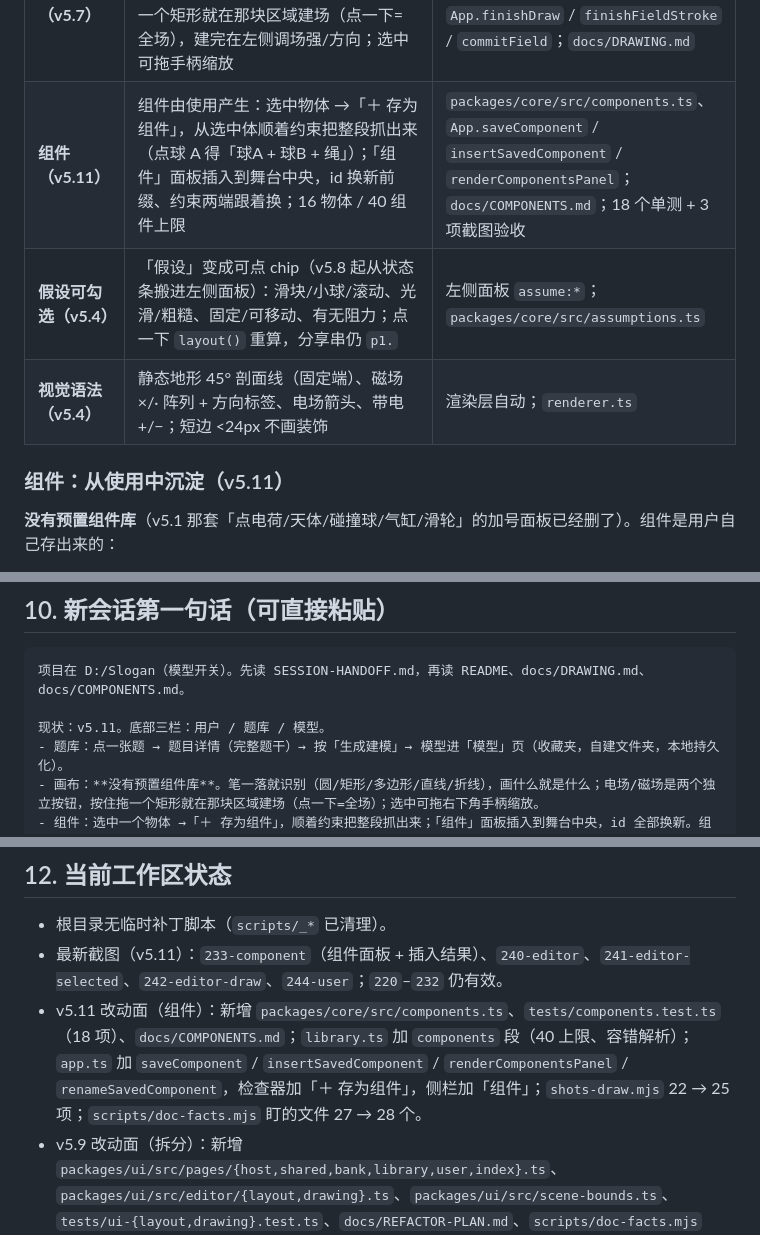
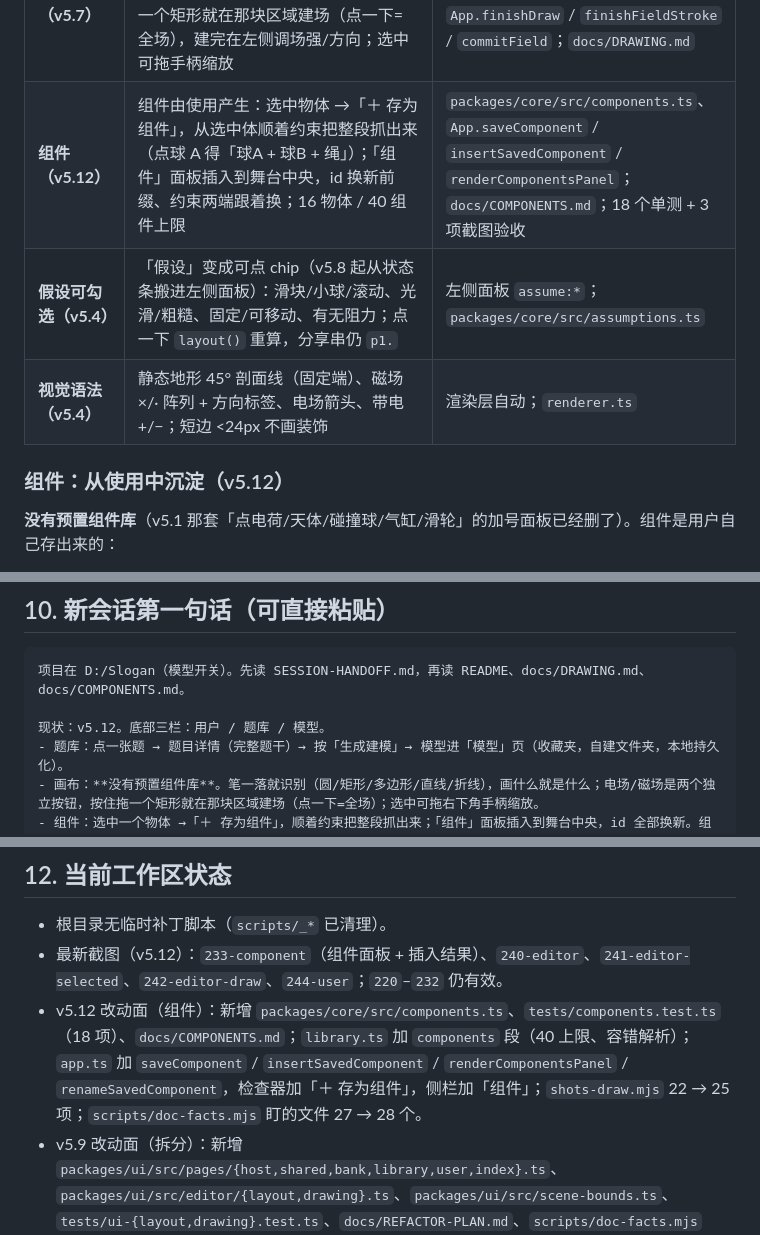
Before and after one commit to Fenglin6666/model-switch, a Markdown page: SESSION-HANDOFF.md, 3 parts joined by grey strips. Rendered like a GitHub page.

Commit message:
docs: 组件版本号纠正为 v5.12（v5.11 已被电场/磁场两按钮占用）

````diff
--- a/SESSION-HANDOFF.md
+++ b/SESSION-HANDOFF.md
@@ -66,11 +66,11 @@ npm run build:mp     # 小程序包 → apps/miniprogram/miniprogram/utils/app.j
 | **拆分（v5.9）** | `app.ts` 4772 → 3905 行（v5.9 当时；当前行数见 `docs/CODEMAP.md` 事实块）：页面搬进 `ui/pages/`（`PagesHost` 窄接口），布局与画图逻辑提成**纯函数**（`ui/editor/layout.ts`、`ui/editor/drawing.ts`），新增 19 个 UI 单测 | `docs/REFACTOR-PLAN.md`；`tests/ui-layout.test.ts`、`tests/ui-drawing.test.ts` |
 | **编辑器布局（v5.8）** | 左参数面板（标题 / 7 个工具 / 参数滑杆 / 假设 chip / 重新开始 / 重置视图 / 读数卡 / 入口）+ 右舞台（状态药丸 + 播放键 + 分享·世界）+ 底部 v–t 图；白面板 + 冷灰舞台 + 紫色强调 | `panelRect()` / `stageRect()` / `chartRect()` / `renderSidebar()` / `renderStageChrome()` / `renderChartPanel()`；`viewPan()` 让相机对准舞台 |
 | **画图（v5.7）** | 没有预置组件库：笔一落就识别（圆/矩形/多边形/直线/折线），画什么就是什么；电场/磁场是两个独立按钮，按住拖一个矩形就在那块区域建场（点一下=全场），建完在左侧调场强/方向；选中可拖手柄缩放 | 左栏 8 个工具；`packages/core/src/recognize.ts`、`App.finishDraw` / `finishFieldStroke` / `commitField`；`docs/DRAWING.md` |
-| **组件（v5.11）** | 组件由使用产生：选中物体 →「＋ 存为组件」，从选中体顺着约束把整段抓出来（点球 A 得「球A + 球B + 绳」）；「组件」面板插入到舞台中央，id 换新前缀、约束两端跟着换；16 物体 / 40 组件上限 | `packages/core/src/components.ts`、`App.saveComponent` / `insertSavedComponent` / `renderComponentsPanel`；`docs/COMPONENTS.md`；18 个单测 + 3 项截图验收 |
+| **组件（v5.12）** | 组件由使用产生：选中物体 →「＋ 存为组件」，从选中体顺着约束把整段抓出来（点球 A 得「球A + 球B + 绳」）；「组件」面板插入到舞台中央，id 换新前缀、约束两端跟着换；16 物体 / 40 组件上限 | `packages/core/src/components.ts`、`App.saveComponent` / `insertSavedComponent` / `renderComponentsPanel`；`docs/COMPONENTS.md`；18 个单测 + 3 项截图验收 |
 | **假设可勾选（v5.4）** | 「假设」变成可点 chip（v5.8 起从状态条搬进左侧面板）：滑块/小球/滚动、光滑/粗糙、固定/可移动、有无阻力；点一下 `layout()` 重算，分享串仍 `p1.` | 左侧面板 `assume:*`；`packages/core/src/assumptions.ts` |
 | **视觉语法（v5.4）** | 静态地形 45° 剖面线（固定端）、磁场 ×/· 阵列 + 方向标签、电场箭头、带电 +/−；短边 <24px 不画装饰 | 渲染层自动；`renderer.ts` |
 
-### 组件：从使用中沉淀（v5.11）
+### 组件：从使用中沉淀（v5.12）
 
 **没有预置组件库**（v5.1 那套「点电荷/天体/碰撞球/气缸/滑轮」的加号面板已经删了）。组件是用户自己存出来的：
 
@@ -364,7 +364,7 @@ npm run build:mp             466.5 KB
 ```
 项目在 D:/Slogan（模型开关）。先读 SESSION-HANDOFF.md，再读 README、docs/DRAWING.md、docs/COMPONENTS.md。
 
-现状：v5.11。底部三栏：用户 / 题库 / 模型。
+现状：v5.12。底部三栏：用户 / 题库 / 模型。
 - 题库：点一张题 → 题目详情（完整题干）→ 按「生成建模」→ 模型进「模型」页（收藏夹，自建文件夹，本地持久化）。
 - 画布：**没有预置组件库**。笔一落就识别（圆/矩形/多边形/直线/折线），画什么就是什么；电场/磁场是两个独立按钮，按住拖一个矩形就在那块区域建场（点一下=全场）；选中可拖右下角手柄缩放。
 - 组件：选中一个物体 →「＋ 存为组件」，顺着约束把整段抓出来；「组件」面板插入到舞台中央，id 全部换新。组件由使用产生，不是我们穷举的清单。
@@ -414,7 +414,7 @@ app.ts 已从 4772 行拆到 3929：页面在 ui/pages/，布局/画图逻辑是
 ## 12. 当前工作区状态
 
 - 根目录无临时补丁脚本（`scripts/_*` 已清理）。
-- 最新截图（v5.11）：`233-component`（组件面板 + 插入结果）、`240-editor`、`241-editor-selected`、`242-editor-draw`、`244-user`；`220`–`232` 仍有效。
-- v5.11 改动面（组件）：新增 `packages/core/src/components.ts`、`tests/components.test.ts`（18 项）、`docs/COMPONENTS.md`；`library.ts` 加 `components` 段（40 上限、容错解析）；`app.ts` 加 `saveComponent` / `insertSavedComponent` / `renderComponentsPanel` / `renameSavedComponent`，检查器加「＋ 存为组件」，侧栏加「组件」；`shots-draw.mjs` 22 → 25 项；`scripts/doc-facts.mjs` 盯的文件 27 → 28 个。
+- 最新截图（v5.12）：`233-component`（组件面板 + 插入结果）、`240-editor`、`241-editor-selected`、`242-editor-draw`、`244-user`；`220`–`232` 仍有效。
+- v5.12 改动面（组件）：新增 `packages/core/src/components.ts`、`tests/components.test.ts`（18 项）、`docs/COMPONENTS.md`；`library.ts` 加 `components` 段（40 上限、容错解析）；`app.ts` 加 `saveComponent` / `insertSavedComponent` / `renderComponentsPanel` / `renameSavedComponent`，检查器加「＋ 存为组件」，侧栏加「组件」；`shots-draw.mjs` 22 → 25 项；`scripts/doc-facts.mjs` 盯的文件 27 → 28 个。
 - v5.9 改动面（拆分）：新增 `packages/ui/src/pages/{host,shared,bank,library,user,index}.ts`、`packages/ui/src/editor/{layout,drawing}.ts`、`packages/ui/src/scene-bounds.ts`、`tests/ui-{layout,drawing}.test.ts`、`docs/REFACTOR-PLAN.md`、`scripts/doc-facts.mjs`（`npm run doc:check`）；`app.ts` 只留转发与编排；`docs/CODEMAP.md` 重写为「事实块 + 阅读路线」。
 - 目标已完成，新会话可直接按第 10 节开新目标；不需要 resume 旧 goal。
````
